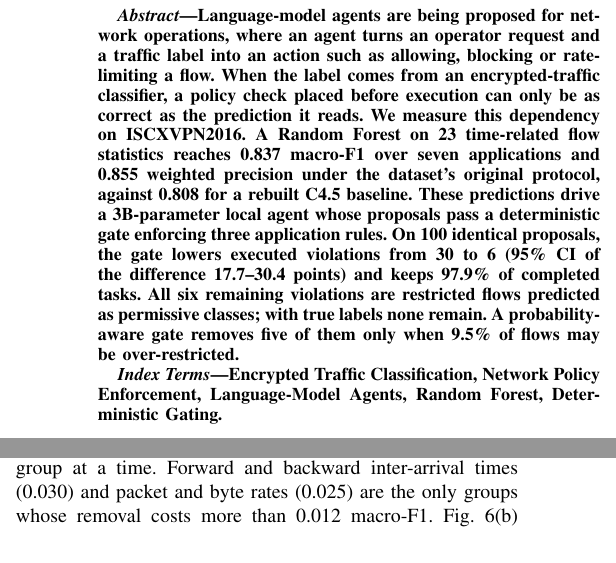
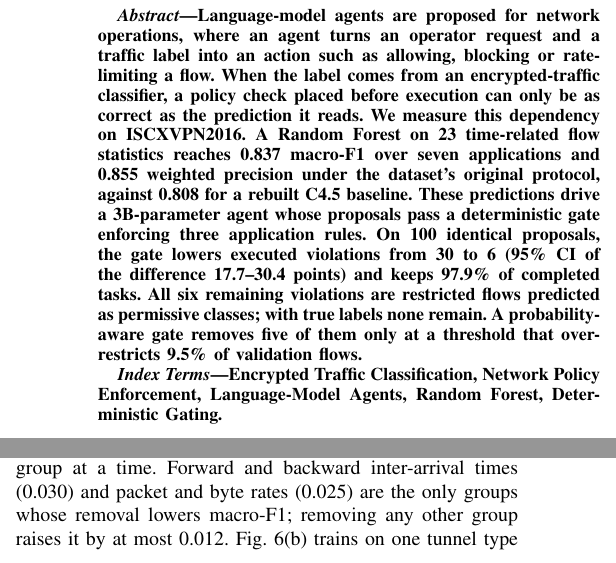
Before and after one commit to Hirotaka-Akihiro/trust-but-verify-2026, a LaTeX paper (Papers/CN/23i-2538_23i-2542_23i-2536_Phase-4.tex): two parts of the columns of pages 1 and 5 of 7, joined at a grey line, cut so that both start at the same text. Compiled offline with pdfLaTeX.

Commit message:
Recheck both papers: tighten four claims against results and sources

```diff
--- a/Papers/CN/23i-2538_23i-2542_23i-2536_Phase-4.tex
+++ b/Papers/CN/23i-2538_23i-2542_23i-2536_Phase-4.tex
@@ -36,7 +36,7 @@ i232536@isb.nu.edu.pk}}
 \maketitle
 
 \begin{abstract}
-Language-model agents are being proposed for network operations, where an agent turns an operator request and a traffic label into an action such as allowing, blocking or rate-limiting a flow. When the label comes from an encrypted-traffic classifier, a policy check placed before execution can only be as correct as the prediction it reads. We measure this dependency on ISCXVPN2016. A Random Forest on 23 time-related flow statistics reaches 0.837 macro-F1 over seven applications and 0.855 weighted precision under the dataset's original protocol, against 0.808 for a rebuilt C4.5 baseline. These predictions drive a 3B-parameter local agent whose proposals pass a deterministic gate enforcing three application rules. On 100 identical proposals, the gate lowers executed violations from 30 to 6 (95\% CI of the difference 17.7--30.4 points) and keeps 97.9\% of completed tasks. All six remaining violations are restricted flows predicted as permissive classes; with true labels none remain. A probability-aware gate removes five of them only when 9.5\% of flows may be over-restricted.
+Language-model agents are proposed for network operations, where an agent turns an operator request and a traffic label into an action such as allowing, blocking or rate-limiting a flow. When the label comes from an encrypted-traffic classifier, a policy check placed before execution can only be as correct as the prediction it reads. We measure this dependency on ISCXVPN2016. A Random Forest on 23 time-related flow statistics reaches 0.837 macro-F1 over seven applications and 0.855 weighted precision under the dataset's original protocol, against 0.808 for a rebuilt C4.5 baseline. These predictions drive a 3B-parameter agent whose proposals pass a deterministic gate enforcing three application rules. On 100 identical proposals, the gate lowers executed violations from 30 to 6 (95\% CI of the difference 17.7--30.4 points) and keeps 97.9\% of completed tasks. All six remaining violations are restricted flows predicted as permissive classes; with true labels none remain. A probability-aware gate removes five of them only at a threshold that over-restricts 9.5\% of validation flows.
 \end{abstract}
 
 \begin{IEEEkeywords}
@@ -51,7 +51,7 @@ Placing an agent between an operator and the data plane raises a control problem
 
 To investigate this interaction, we build a complete pipeline on ISCXVPN2016 \cite{drapergil2016}: a Random Forest that labels encrypted flows, a local LLM agent that proposes one action per flow, and a deterministic gate that checks each proposal against three application rules before a simulator executes it (Fig.~\ref{fig:arch}). Each of 100 scenarios is answered once by the agent and replayed under every enforcement condition, so differences between conditions isolate the gate. Our primary contributions are:
 \begin{itemize}
-\item \textbf{Base-Protocol Rebuild:} We re-implement the evaluation protocol of the dataset's original study and show that the Random Forest exceeds the rebuilt C4.5 baseline by 4.7 points of weighted precision at every flow timeout.
+\item \textbf{Base-Protocol Rebuild:} We re-implement the evaluation protocol of the dataset's original study and show that the Random Forest exceeds the rebuilt C4.5 baseline by at least 4.7 points of weighted precision at every flow timeout.
 \item \textbf{Paired Gating Evaluation:} We quantify the effect of deterministic pre-execution gating on identical proposals, reducing executed violations from 30 to 6 with a confidence interval that excludes zero.
 \item \textbf{Error Propagation Analysis:} We derive and confirm empirically that, with a correct gate, every remaining violation requires a restricted flow to be predicted as a more permissive class.
 \item \textbf{Probability-Aware Gating:} We evaluate two rules that read class probabilities instead of the top label and report the resulting safety--utility trade-off under over-restriction budgets fixed on validation data.
@@ -306,7 +306,7 @@ C4.5-style tree (rebuilt) & 0.808 & 0.789 & 0.773 & 0.767 & 0.808 \\
 
 \textit{Classifier and timeout.} Replacing the Random Forest with the decision tree lowers macro-F1 by 0.095. Across the four timeouts the Random Forest stays between 0.811 and 0.861 macro-F1 and leads the decision tree at each, so the choice of a 15-second window does not drive the results.
 
-\textit{Features and VPN transfer.} Fig.~\ref{fig:rob}(a) removes one feature group at a time. Forward and backward inter-arrival times (0.030) and packet and byte rates (0.025) are the only groups whose removal costs more than 0.012 macro-F1. Fig.~\ref{fig:rob}(b) trains on one tunnel type and tests on the other: a model trained on non-VPN flows reaches 0.458 macro-F1 on VPN flows, against 0.806 when VPN flows are included in training.
+\textit{Features and VPN transfer.} Fig.~\ref{fig:rob}(a) removes one feature group at a time. Forward and backward inter-arrival times (0.030) and packet and byte rates (0.025) are the only groups whose removal lowers macro-F1; removing any other group raises it by at most 0.012. Fig.~\ref{fig:rob}(b) trains on one tunnel type and tests on the other: a model trained on non-VPN flows reaches 0.458 macro-F1 on VPN flows, against 0.806 when VPN flows are included in training.
 
 \begin{figure*}[t]
 \centering
```
Also changed, not shown: Papers/AG/23i-2538_23i-2536_DS-A_Paper.tex (+1 -1 lines), Papers/AG/23i-2538_23i-2536_DS-A_Paper.pdf, Papers/CN/23i-2538_23i-2542_23i-2536_Phase-4.pdf, Papers/CN/23i-2538_23i-2542_23i-2536_Phase-4.tex (2 more changed lines).
